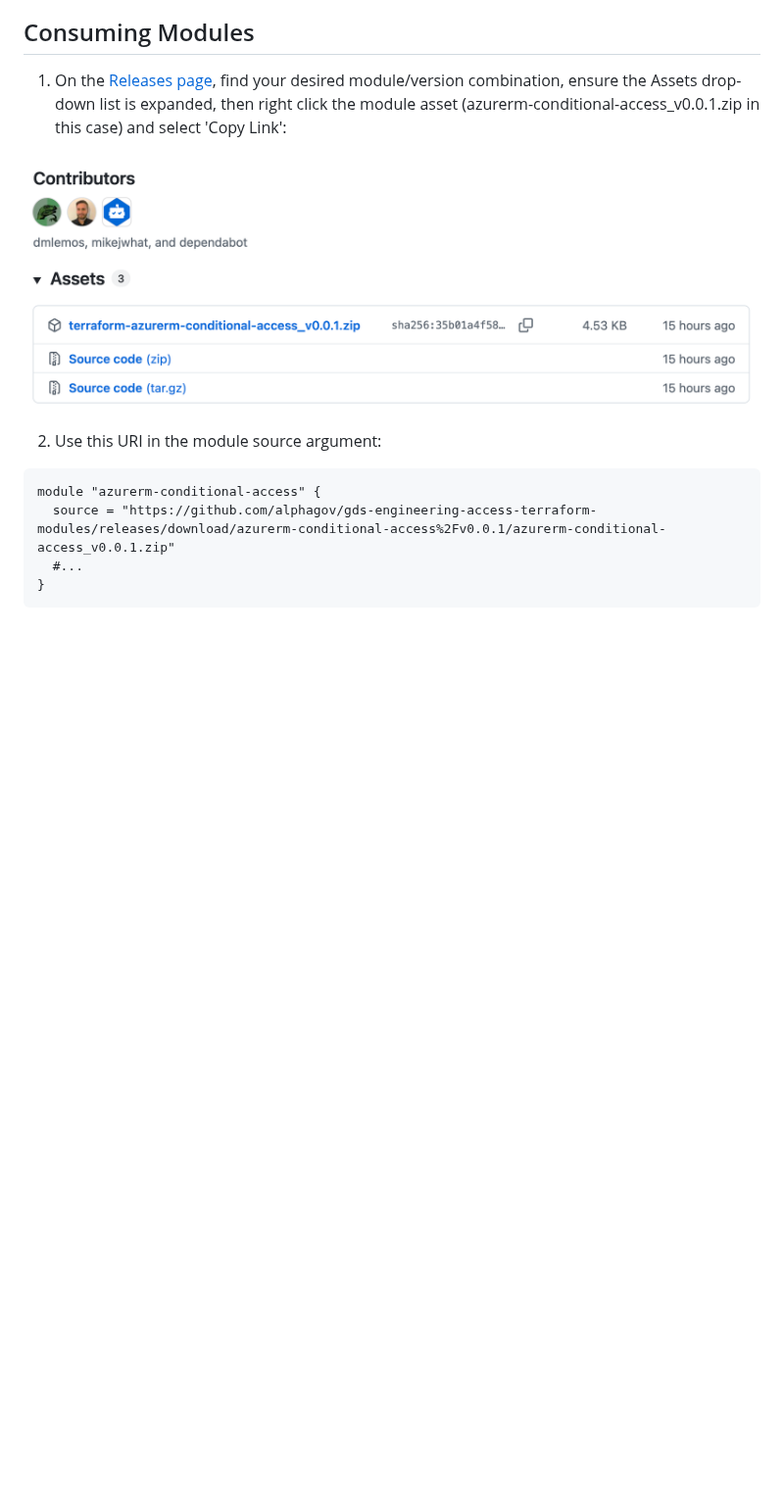
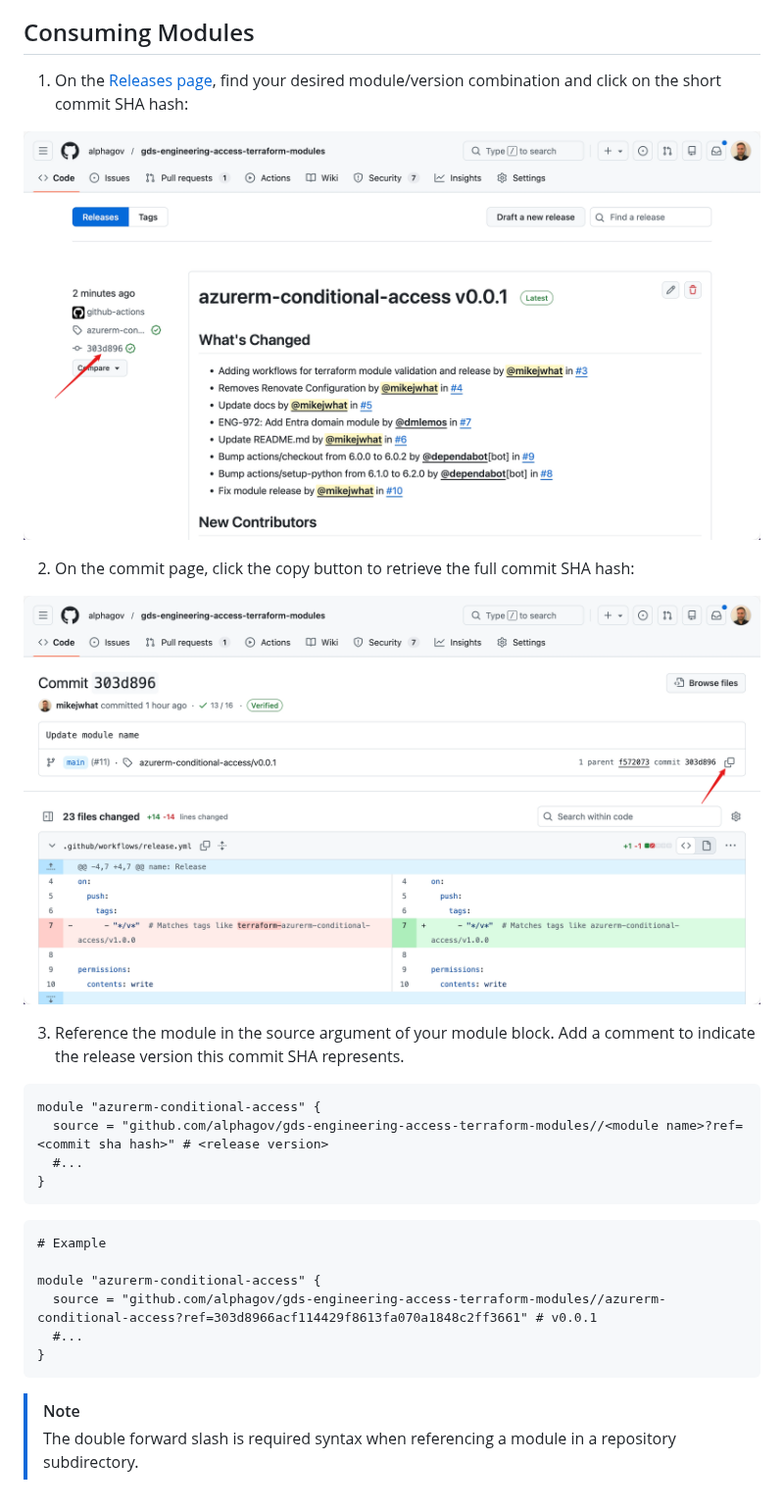
Before and after one commit to alphagov/gds-engineering-access-terraform-modules, a Markdown page: README.md, the part around the change. Shown at 98% size. Drawn GitHub-style; pictures changed too: docs/assets.png, docs/sha.png (added); blank space fills up the shorter version.

````diff
--- a/README.md
+++ b/README.md
@@ -39,15 +39,31 @@ This will trigger the release workflow for that module only. Each module should
 
 ## Consuming Modules
 
-1. On the [Releases page](https://github.com/alphagov/gds-engineering-access-terraform-modules/releases), find your desired module/version combination, ensure the Assets drop-down list is expanded, then right click the module asset (azurerm-conditional-access_v0.0.1.zip in this case) and select 'Copy Link':
+1. On the [Releases page](https://github.com/alphagov/gds-engineering-access-terraform-modules/releases), find your desired module/version combination and click on the short commit SHA hash:
 
 ![assets](./docs/assets.png)
 
-2. Use this URI in the module source argument:
+2. On the commit page, click the copy button to retrieve the full commit SHA hash:
+
+![assets](./docs/sha.png)
+
+3. Reference the module in the source argument of your module block. Add a comment to indicate the release version this commit SHA represents.
 
 ```hcl
 module "azurerm-conditional-access" {
-  source = "https://github.com/alphagov/gds-engineering-access-terraform-modules/releases/download/azurerm-conditional-access%2Fv0.0.1/azurerm-conditional-access_v0.0.1.zip"
+  source = "github.com/alphagov/gds-engineering-access-terraform-modules//<module name>?ref=<commit sha hash>" # <release version>
   #...
 }
 ```
+
+```hcl
+# Example
+
+module "azurerm-conditional-access" {
+  source = "github.com/alphagov/gds-engineering-access-terraform-modules//azurerm-conditional-access?ref=303d8966acf114429f8613fa070a1848c2ff3661" # v0.0.1
+  #...
+}
+```
+
+> [!NOTE]
+> The double forward slash is required syntax when referencing a module in a repository subdirectory.
````
